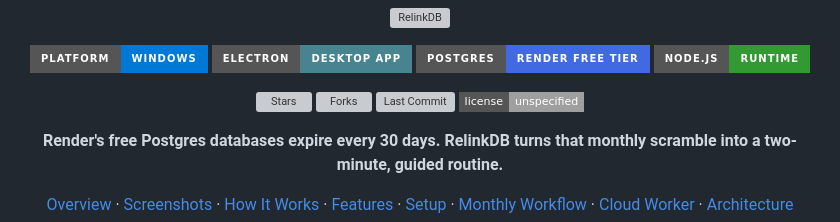
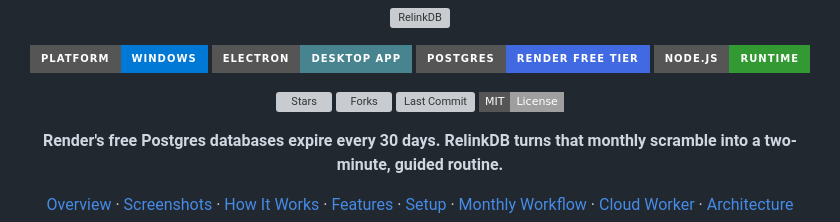
Before and after one commit to ShashwatDiwan/RelinkDB, a Markdown page: README.md, the part around the change. Rendered like a GitHub page; badges without logos; grey boxes are pictures that could not be loaded.

Commit message:
Change license badge to MIT
Updated license badge from unspecified to MIT.

```diff
--- a/README.md
+++ b/README.md
@@ -13,7 +13,7 @@
   <img src="https://img.shields.io/github/stars/ShashwatDiwan/RelinkDB?style=flat-square&color=orange" alt="Stars" />
   <img src="https://img.shields.io/github/forks/ShashwatDiwan/RelinkDB?style=flat-square&color=blue" alt="Forks" />
   <img src="https://img.shields.io/github/last-commit/ShashwatDiwan/RelinkDB?style=flat-square" alt="Last Commit" />
-  <img src="https://img.shields.io/badge/license-unspecified-lightgrey?style=flat-square" alt="License" />
+  <img src="https://img.shields.io/badge/MIT-License-lightgrey?style=flat-square" alt="License" />
 </p>
 
 **Render's free Postgres databases expire every 30 days. RelinkDB turns that monthly scramble into a two-minute, guided routine.**
```
